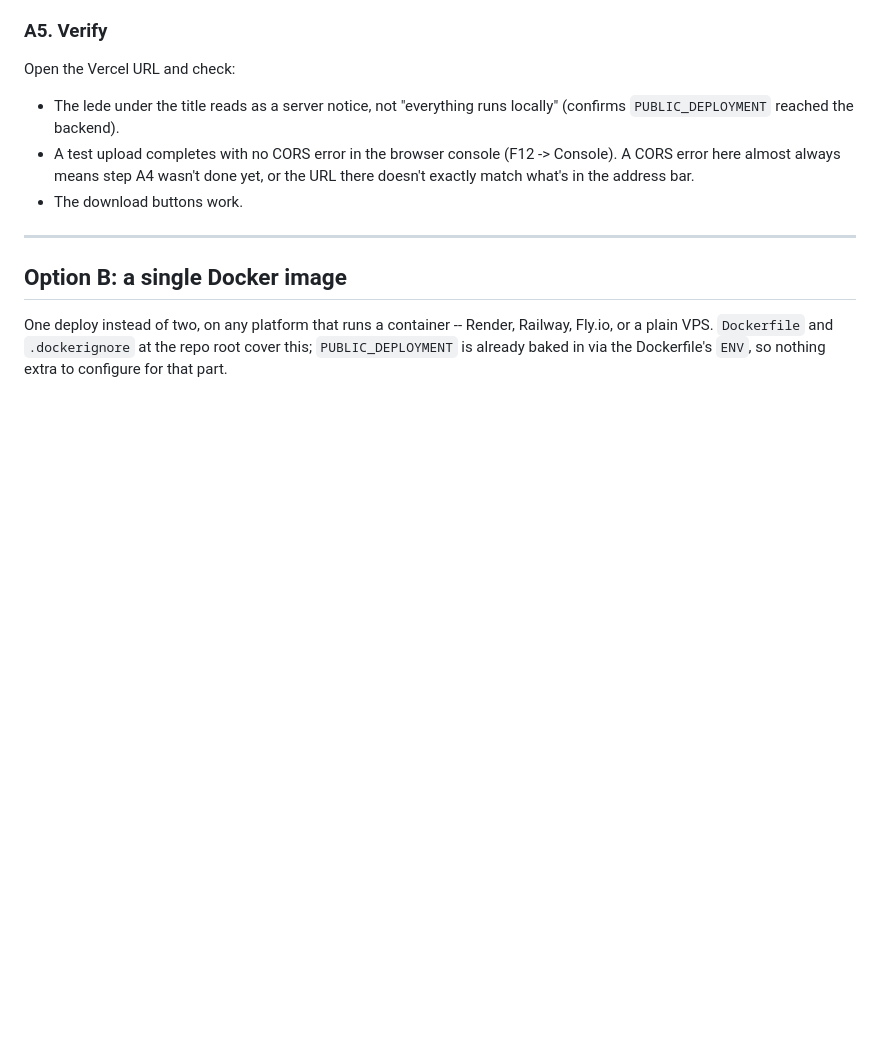
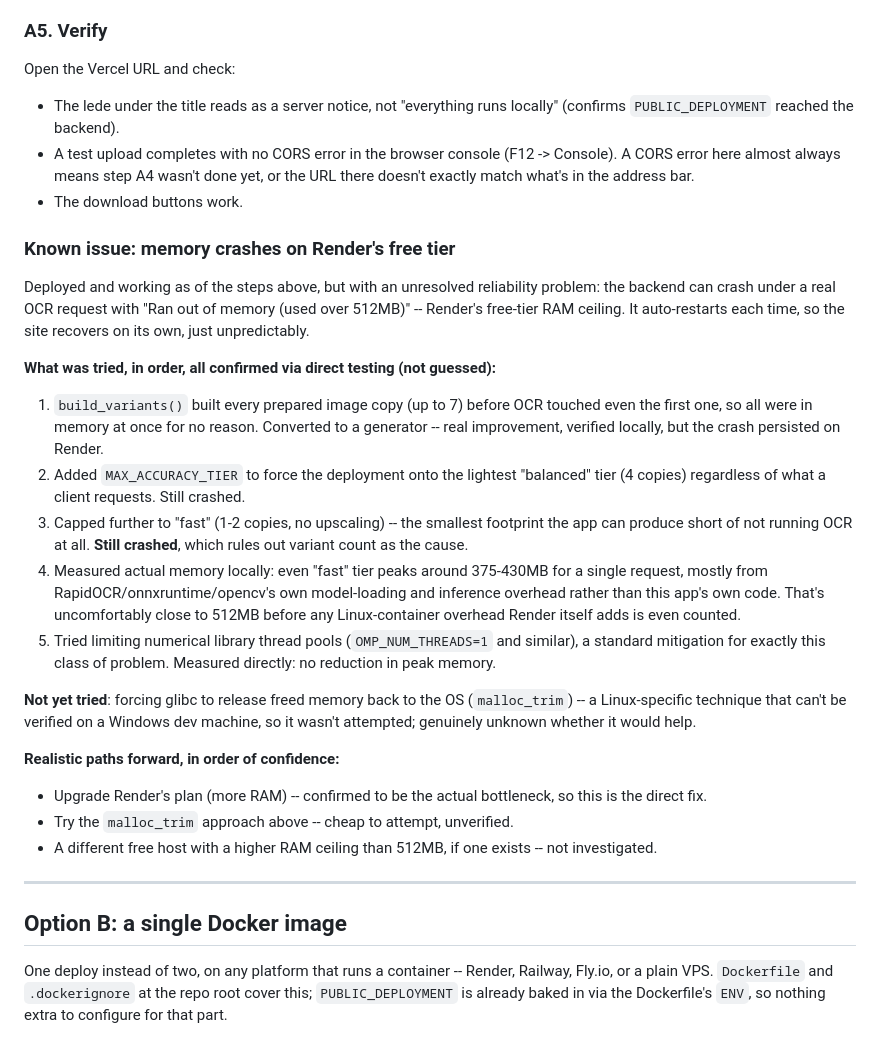
Before and after one commit to LokeshKutti/UTR-Extractor, a Markdown page: DEPLOY.md, the part around the change. Drawn GitHub-style; blank space fills up the shorter version.

Commit message:
Document the unresolved memory crash on Render's free tier
Records what was actually tried (generator conversion, two rounds of
accuracy-tier capping, thread-pool limiting) and the direct measurements
behind each conclusion, so this doesn't need re-investigating from
scratch later. Left unresolved for now -- the confirmed bottleneck is
RapidOCR/onnxruntime/opencv's own memory footprint, not anything in this
app's code, so the realistic fix is more RAM rather than further tuning.

Co-Authored-By: Claude Sonnet 5 <noreply@anthropic.com>

```diff
--- a/DEPLOY.md
+++ b/DEPLOY.md
@@ -150,6 +150,47 @@ Open the Vercel URL and check:
   or the URL there doesn't exactly match what's in the address bar.
 - The download buttons work.
 
+### Known issue: memory crashes on Render's free tier
+
+Deployed and working as of the steps above, but with an unresolved
+reliability problem: the backend can crash under a real OCR request with
+"Ran out of memory (used over 512MB)" -- Render's free-tier RAM ceiling.
+It auto-restarts each time, so the site recovers on its own, just
+unpredictably.
+
+**What was tried, in order, all confirmed via direct testing (not guessed):**
+
+1. `build_variants()` built every prepared image copy (up to 7) before OCR
+   touched even the first one, so all were in memory at once for no reason.
+   Converted to a generator -- real improvement, verified locally, but the
+   crash persisted on Render.
+2. Added `MAX_ACCURACY_TIER` to force the deployment onto the lightest
+   "balanced" tier (4 copies) regardless of what a client requests. Still
+   crashed.
+3. Capped further to "fast" (1-2 copies, no upscaling) -- the smallest
+   footprint the app can produce short of not running OCR at all. **Still
+   crashed**, which rules out variant count as the cause.
+4. Measured actual memory locally: even "fast" tier peaks around 375-430MB
+   for a single request, mostly from RapidOCR/onnxruntime/opencv's own
+   model-loading and inference overhead rather than this app's own code.
+   That's uncomfortably close to 512MB before any Linux-container overhead
+   Render itself adds is even counted.
+5. Tried limiting numerical library thread pools (`OMP_NUM_THREADS=1` and
+   similar), a standard mitigation for exactly this class of problem.
+   Measured directly: no reduction in peak memory.
+
+**Not yet tried**: forcing glibc to release freed memory back to the OS
+(`malloc_trim`) -- a Linux-specific technique that can't be verified on a
+Windows dev machine, so it wasn't attempted; genuinely unknown whether it
+would help.
+
+**Realistic paths forward, in order of confidence:**
+- Upgrade Render's plan (more RAM) -- confirmed to be the actual
+  bottleneck, so this is the direct fix.
+- Try the `malloc_trim` approach above -- cheap to attempt, unverified.
+- A different free host with a higher RAM ceiling than 512MB, if one
+  exists -- not investigated.
+
 ---
 
 ## Option B: a single Docker image
```
